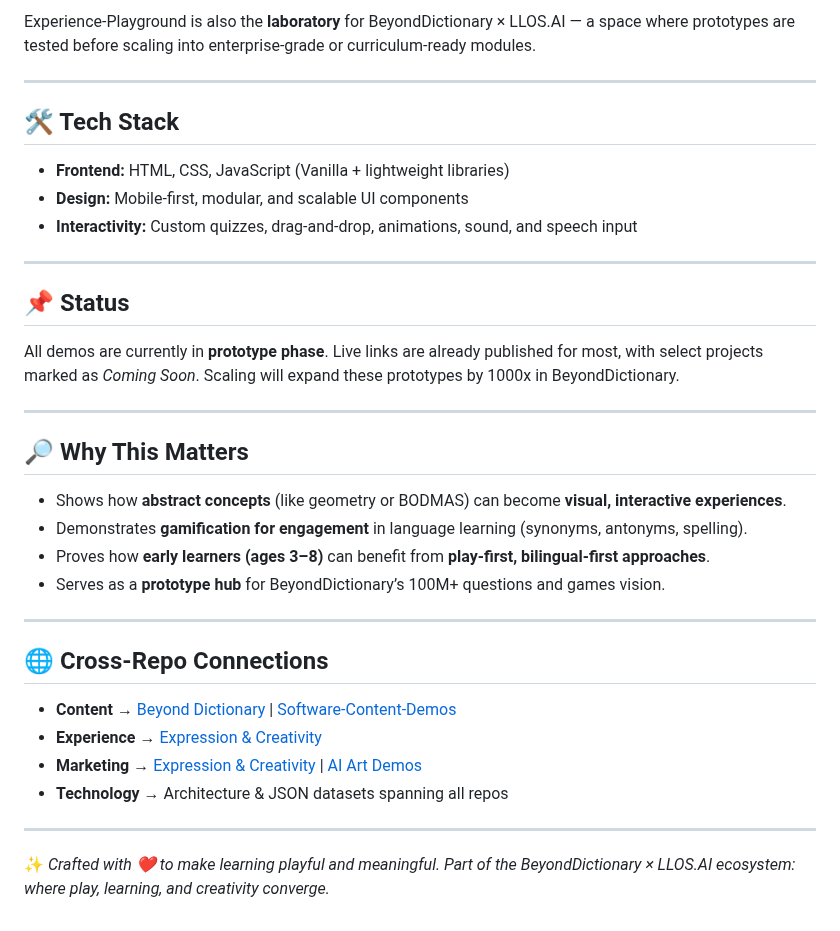
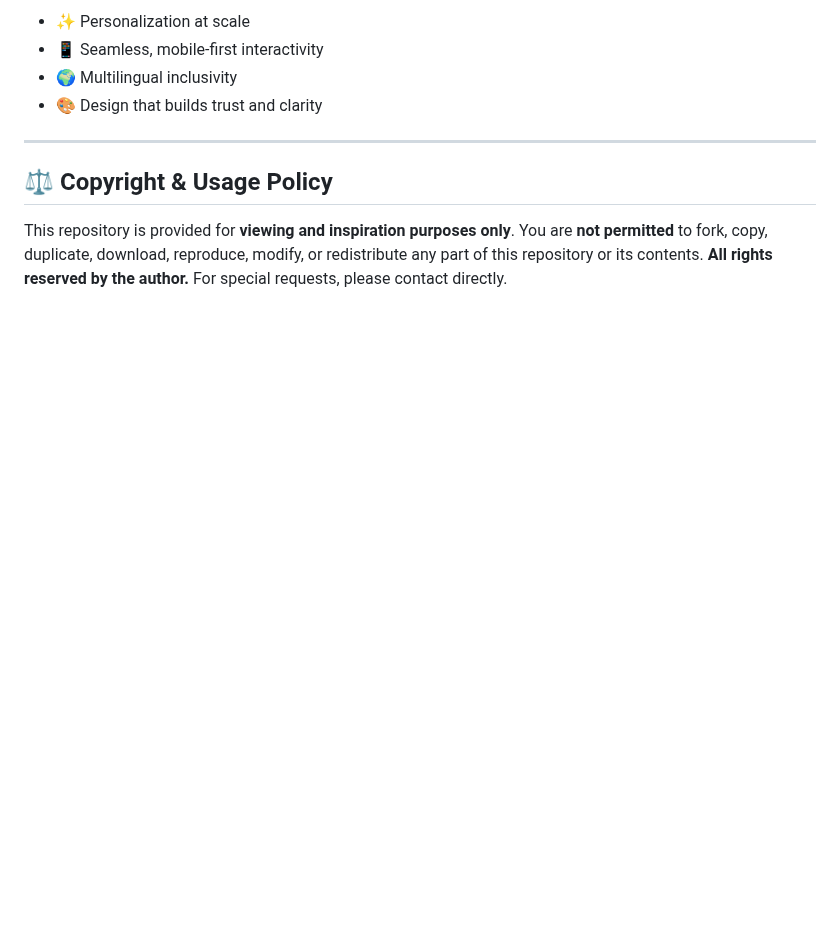
Before and after one commit to pawan-nayar/experience-playground, a Markdown page: README.md, the part around one of its changes. Rendered like a GitHub page; blank space fills up the shorter version.

```diff
--- a/README.md
+++ b/README.md
@@ -61,38 +80,13 @@ This repo is part of a broader initiative to explore **education through play**,
 
-Experience-Playground is also the **laboratory** for BeyondDictionary × LLOS.AI — a space where prototypes are tested before scaling into enterprise-grade or curriculum-ready modules.
+* ✨ Personalization at scale
+* 📱 Seamless, mobile-first interactivity
+* 🌍 Multilingual inclusivity
+* 🎨 Design that builds trust and clarity
 
 ---
 
-## 🛠️ Tech Stack
+## ⚖️ Copyright & Usage Policy
 
-* **Frontend:** HTML, CSS, JavaScript (Vanilla + lightweight libraries)
-* **Design:** Mobile-first, modular, and scalable UI components
-* **Interactivity:** Custom quizzes, drag-and-drop, animations, sound, and speech input
-
----
-
-## 📌 Status
-
-All demos are currently in **prototype phase**. Live links are already published for most, with select projects marked as *Coming Soon*. Scaling will expand these prototypes by 1000x in BeyondDictionary.
-
----
-
-## 🔎 Why This Matters
-
-* Shows how **abstract concepts** (like geometry or BODMAS) can become **visual, interactive experiences**.
-* Demonstrates **gamification for engagement** in language learning (synonyms, antonyms, spelling).
-* Proves how **early learners (ages 3–8)** can benefit from **play-first, bilingual-first approaches**.
-* Serves as a **prototype hub** for BeyondDictionary’s 100M+ questions and games vision.
-
----
-
-## 🌐 Cross-Repo Connections
-
-* **Content** → [Beyond Dictionary](https://pawan-nayar.github.io/beyonddictionary/) | [Software-Content-Demos](https://pawan-nayar.github.io/software-content-demos/)
-* **Experience** → [Expression & Creativity](https://pawan-nayar.github.io/expression-and-creativity/)
-* **Marketing** → [Expression & Creativity](https://pawan-nayar.github.io/expression-and-creativity/) | [AI Art Demos](https://pawan-nayar.github.io/software-content-demos/)
-* **Technology** → Architecture & JSON datasets spanning all repos
-
----
-
-✨ *Crafted with ❤️ to make learning playful and meaningful. Part of the BeyondDictionary × LLOS.AI ecosystem: where play, learning, and creativity converge.*
+This repository is provided for **viewing and inspiration purposes only**.
+You are **not permitted** to fork, copy, duplicate, download, reproduce, modify, or redistribute any part of this repository or its contents.
+**All rights reserved by the author.** For special requests, please contact directly.
```
Also changed, not shown: other parts of README.md (+48 -29 lines).
